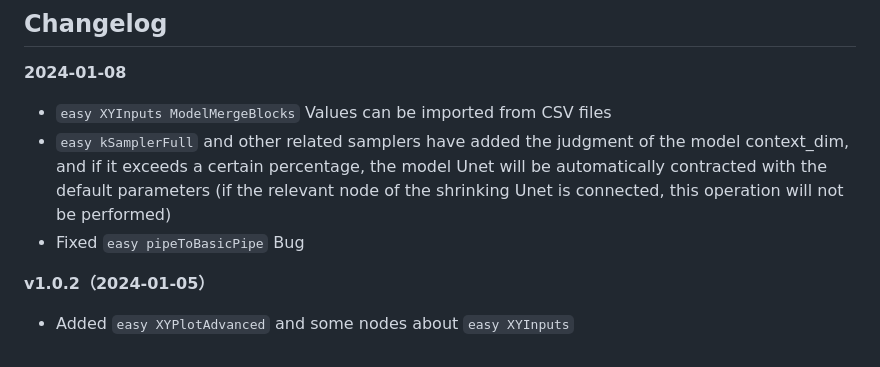
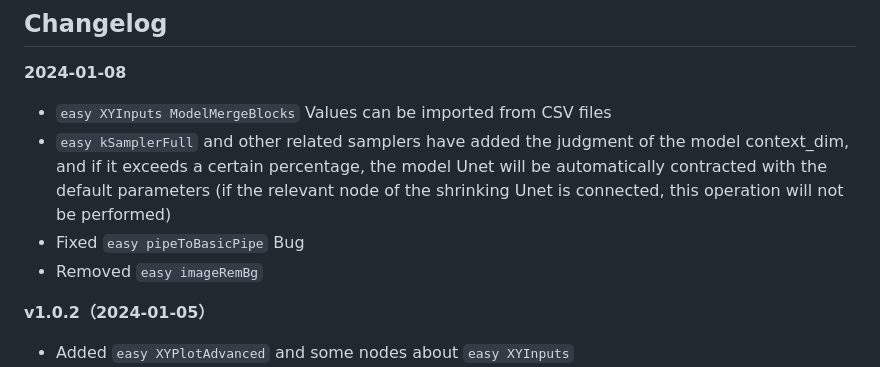
Before and after one commit to yolain/ComfyUI-Easy-Use, a Markdown page: README.en.md, the part around the change. GitHub-like rendering.

```diff
--- a/README.en.md
+++ b/README.en.md
@@ -34,6 +34,7 @@ After installing the node package, the UI interface will be automatically switch
 - `easy XYInputs ModelMergeBlocks` Values can be imported from CSV files
 - `easy kSamplerFull` and other related samplers have added the judgment of the model context_dim, and if it exceeds a certain percentage, the model Unet will be automatically contracted with the default parameters (if the relevant node of the shrinking Unet is connected, this operation will not be performed)
 - Fixed `easy pipeToBasicPipe` Bug
+- Removed `easy imageRemBg`
 
 **v1.0.2（2024-01-05）**
 
```
Also changed, not shown: README.md (+2 -0 lines).
